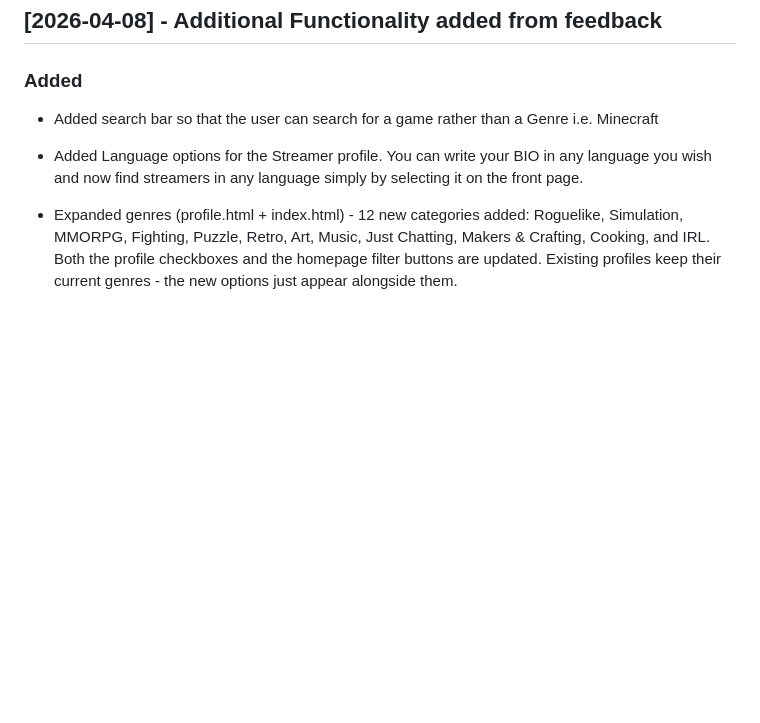
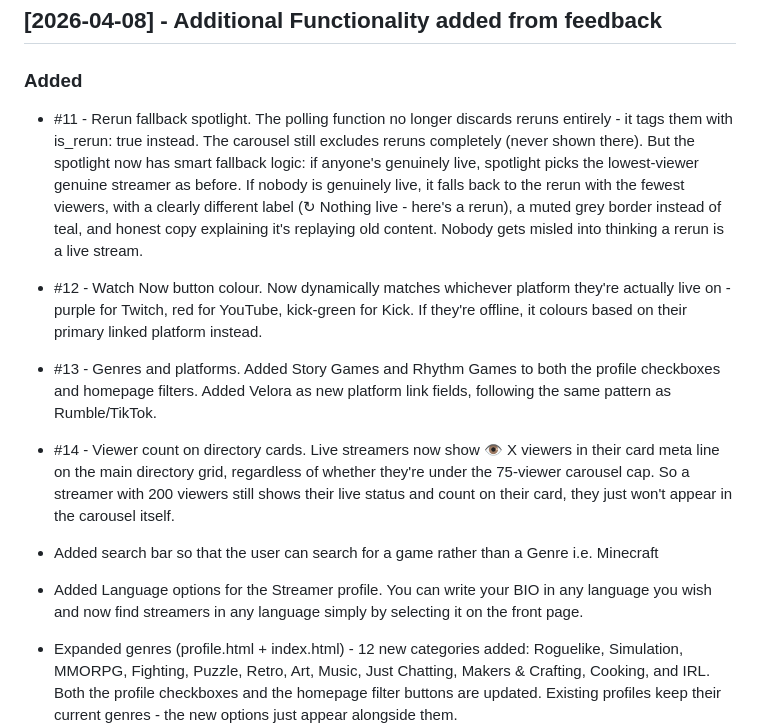
Before and after one commit to KevT70/nobodyswatching, a Markdown page: CHANGELOG.md, the part around the change. GitHub-like rendering; blank space fills up the shorter version.

Commit message:
Update to Change Log
Updated to reflect latest changes. Added Velora as a streaming platform. Not adding Joystick as it is 18+ NSFW and doesn't fit the aesthetic of the site. Call me a prude...

```diff
--- a/CHANGELOG.md
+++ b/CHANGELOG.md
@@ -25,6 +25,14 @@ The drag logic itself needed updating too - it previously assumed content was al
 ## [2026-04-08] - Additional Functionality added from feedback
 
 ### Added
+ - #11 - Rerun fallback spotlight. The polling function no longer discards reruns entirely - it tags them with is_rerun: true instead. The carousel still excludes reruns completely (never shown there). But the spotlight now has smart fallback logic: if anyone's genuinely live, spotlight picks the lowest-viewer genuine streamer as before. If nobody is genuinely live, it falls back to the rerun with the fewest viewers, with a clearly different label (↻ Nothing live - here's a rerun), a muted grey border instead of teal, and honest copy explaining it's replaying old content. Nobody gets misled into thinking a rerun is a live stream.
+
+ - #12 - Watch Now button colour. Now dynamically matches whichever platform they're actually live on - purple for Twitch, red for YouTube, kick-green for Kick. If they're offline, it colours based on their primary linked platform instead.
+
+ - #13 - Genres and platforms. Added Story Games and Rhythm Games to both the profile checkboxes and homepage filters. Added Velora as new platform link fields, following the same pattern as Rumble/TikTok.
+
+ - #14 - Viewer count on directory cards. Live streamers now show 👁 X viewers in their card meta line on the main directory grid, regardless of whether they're under the 75-viewer carousel cap. So a streamer with 200 viewers still shows their live status and count on their card, they just won't appear in the carousel itself.
+
 - Added search bar so that the user can search for a game rather than a Genre i.e. Minecraft
 
 - Added Language options for the Streamer profile. You can write your BIO in any language you wish and now find streamers in any language simply by selecting it on the front page.
```
